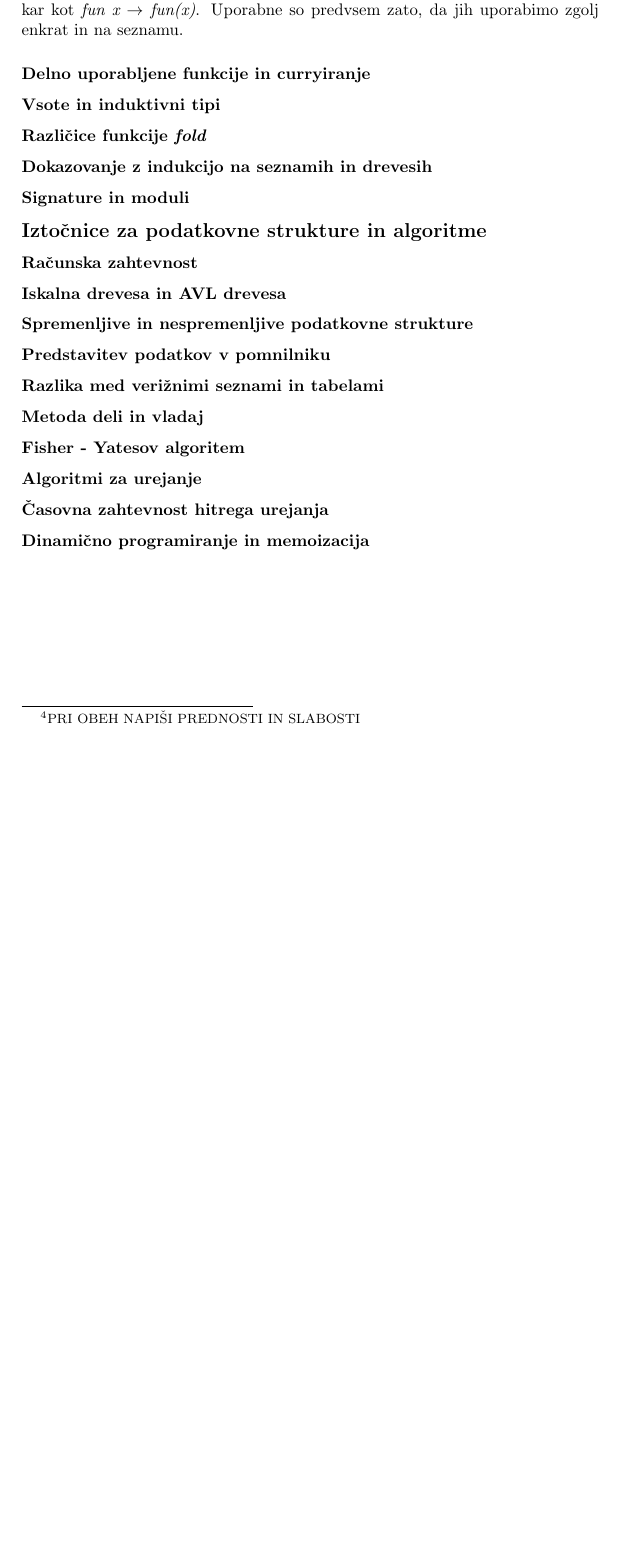
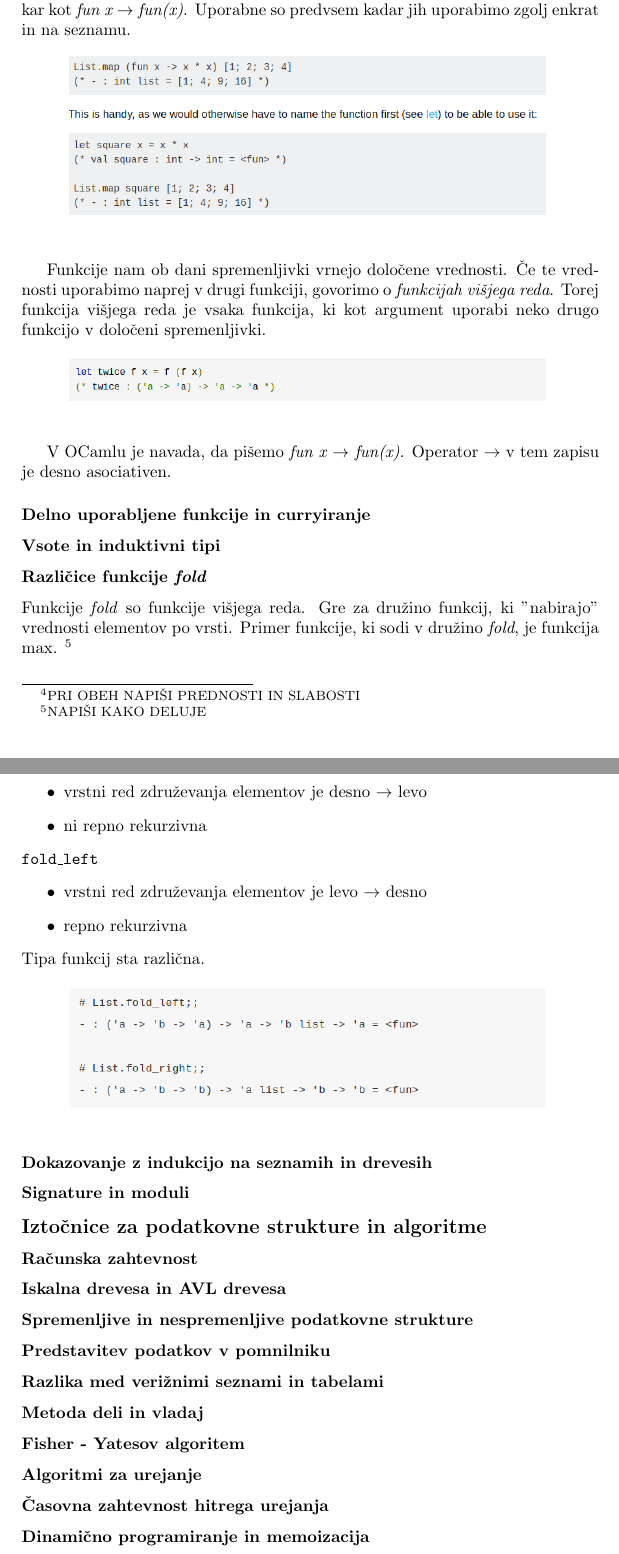
Before and after one commit to nkovacic99/programiranje1-ustni, a LaTeX document (programiranje_vprasanja.tex): part of page 2 of 2 before the commit and two parts of pages 2 and 3 of 3 after it, the two joined at a grey line, cut so that both start at the same text, the shorter picture padded with empty space. Compiled offline with pdfLaTeX.

Commit message:
ju3 je še en dan :D

```diff
--- a/programiranje_vprasanja.tex
+++ b/programiranje_vprasanja.tex
@@ -1,4 +1,5 @@
 \documentclass[a4paper]{article}
+\usepackage{graphicx}
 
 \begin{document}
 \section*{Vprašanja za ustni izpit pri Programiranju I}
@@ -54,10 +55,44 @@ Python repnih klicev namenoma ne optimizira. \footnote{PRI OBEH NAPIŠI PREDNOST
 
 \subsubsection*{Parametrični tipi in polimorfne funkcije}
 \subsubsection*{Funkcije višjega reda in anonimne funkcije}
-Anonimne funkcije so funkcije, ki jih \textit{ne poimenujemo}. V OCamlu jih zapišemo kar kot \textit{fun x $\rightarrow$ fun(x)}. Uporabne so predvsem zato, da jih uporabimo zgolj enkrat in na seznamu.
+Anonimne funkcije so funkcije, ki jih \textit{ne poimenujemo}. V OCamlu jih zapišemo kar kot \textit{fun x $\rightarrow$ fun(x)}. Uporabne so predvsem kadar jih uporabimo zgolj enkrat in na seznamu.
+\begin{figure}[h!]
+    \centering
+    \includegraphics[width=100mm]{slike/anonimna_funkcija.png}
+    \label{fig:anonimna funkcija}
+\end{figure} \\
+
+Funkcije nam ob dani spremenljivki vrnejo določene vrednosti. Če te vrednosti uporabimo naprej v drugi funkciji, govorimo o \textit{funkcijah višjega reda}. Torej funkcija višjega reda je vsaka
+funkcija, ki kot argument uporabi neko drugo funkcijo v določeni spremenljivki.
+\begin{figure}[h!]
+    \centering
+    \includegraphics[width=100mm]{slike/funkcija_visjega_reda.png}
+    \label{fig:funkcija visjega reda}
+\end{figure} \\
+
+V OCamlu je navada, da pišemo \textit{fun x $\rightarrow$ fun(x)}. Operator $\rightarrow$ v tem zapisu je desno asociativen.
 \subsubsection*{Delno uporabljene funkcije in curryiranje}
 \subsubsection*{Vsote in induktivni tipi}
 \subsubsection*{Različice funkcije \textit{fold}}
+Funkcije \textit{fold} so funkcije višjega reda. Gre za družino funkcij, ki "nabirajo" vrednosti elementov
+po vrsti. Primer funkcije, ki sodi v družino \textit{fold}, je funkcija max. \footnote{NAPIŠI KAKO DELUJE} \\
+
+\texttt{fold\_right}
+\begin{itemize}
+    \item vrstni red združevanja elementov je desno $\rightarrow$ levo
+    \item ni repno rekurzivna
+\end{itemize}
+\texttt{fold\_left}
+\begin{itemize}
+    \item vrstni red združevanja elementov je levo $\rightarrow$ desno
+    \item repno rekurzivna
+\end{itemize}
+Tipa funkcij sta različna.
+\begin{figure}[h!]
+    \centering
+    \includegraphics[width=100mm]{slike/fold_funkciji.png}
+    \label{fig: fold_funkciji}
+\end{figure}
 \subsubsection*{Dokazovanje z indukcijo na seznamih in drevesih}
 \subsubsection*{Signature in moduli}
 \subsection*{Iztočnice za podatkovne strukture in algoritme}
```
Also changed, not shown: programiranje_vprasanja.pdf (added), slike/anonimna_funkcija.png (added), slike/fold_funkciji.png (added), slike/funkcija_visjega_reda.png (added), 9 other files.
